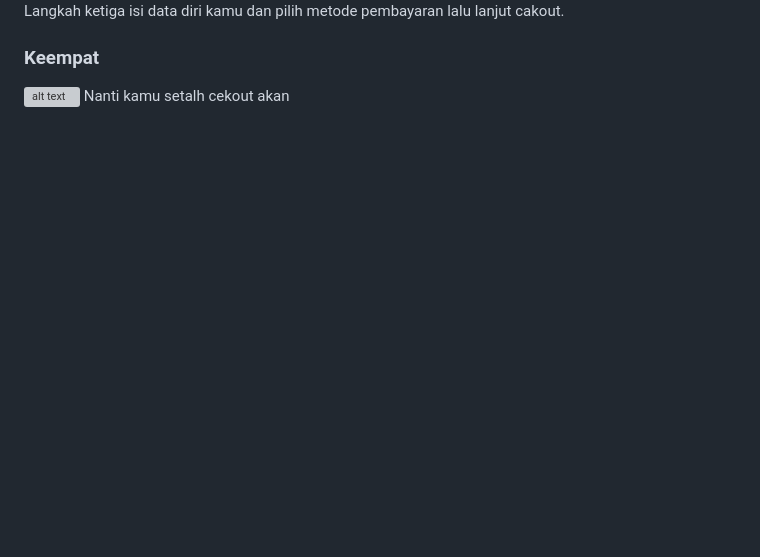
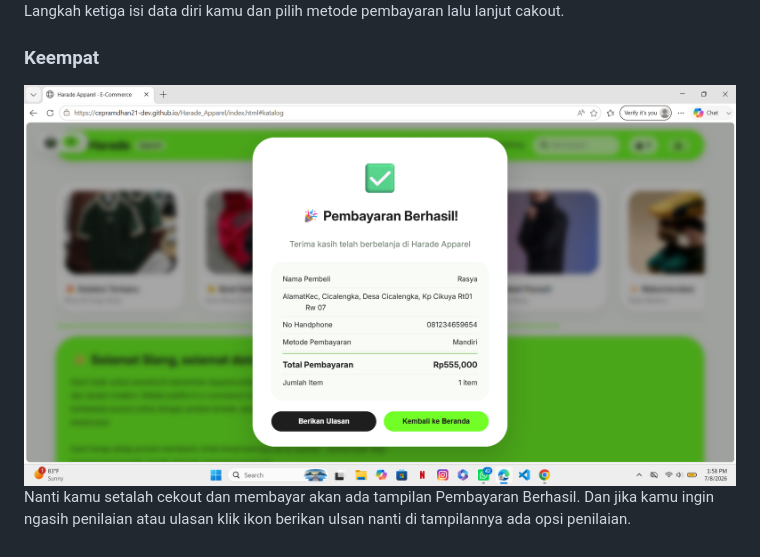
Before and after one commit to cepramdhan21-dev/Ecomerce_Harade_Apparel, a Markdown page: README.md, the part around the change. Rendered like a GitHub page; blank space fills up the shorter version; grey boxes are pictures that could not be loaded.

```diff
--- a/README.md
+++ b/README.md
@@ -97,5 +97,5 @@ Maka langkah kedua kamu klik opsi keranjang ini, ketika sudah nanti kamu akan di
 Langkah ketiga isi data diri kamu dan pilih metode pembayaran lalu lanjut cakout.
 
 ### Keempat
-![alt text](?raw=true)
-Nanti kamu setalh cekout akan
+![alt text](https://github.com/cepramdhan21-dev/Ecomerce_Harade_Apparel/blob/main/Gambar/Menu%20pembayaran.png?raw=true)
+Nanti kamu setalah cekout dan membayar akan ada tampilan Pembayaran Berhasil. Dan jika kamu ingin ngasih penilaian atau ulasan klik ikon berikan ulsan nanti di tampilannya ada opsi penilaian.
```
